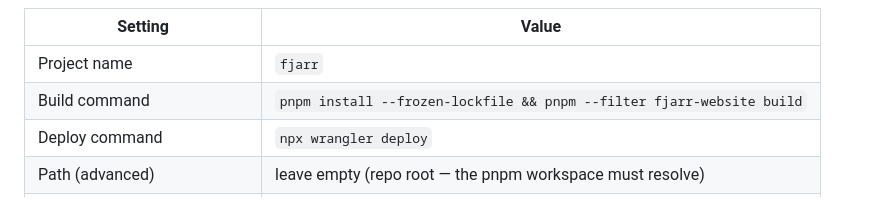
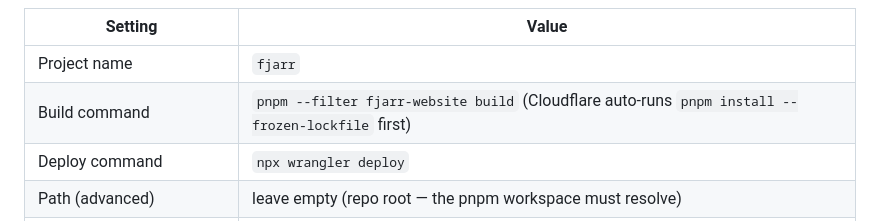
Before and after one commit to fjarrio/fjarr, a Markdown page: docs/19-website-and-publishing.md, the part around the change. Drawn GitHub-style.

Commit message:
docs/19: simplify Cloudflare build command — the build image auto-installs
Verified from the first build log: Workers Builds runs
'pnpm install --frozen-lockfile' before the user build command, so the
install prefix was redundant (and long enough to get truncated on paste,
which broke build #b1ef5cf3 with a 'buil' script lookup).

Co-Authored-By: Claude Fable 5 <noreply@anthropic.com>

```diff
--- a/docs/19-website-and-publishing.md
+++ b/docs/19-website-and-publishing.md
@@ -49,7 +49,7 @@ Connect to Git → `fjarrio/fjarr`):
 | Setting | Value |
 |---|---|
 | Project name | `fjarr` |
-| Build command | `pnpm install --frozen-lockfile && pnpm --filter fjarr-website build` |
+| Build command | `pnpm --filter fjarr-website build` (Cloudflare auto-runs `pnpm install --frozen-lockfile` first) |
 | Deploy command | `npx wrangler deploy` |
 | Path (advanced) | leave empty (repo root — the pnpm workspace must resolve) |
 | API token | "Create new token" (the auto-generated one is fine) |
```
